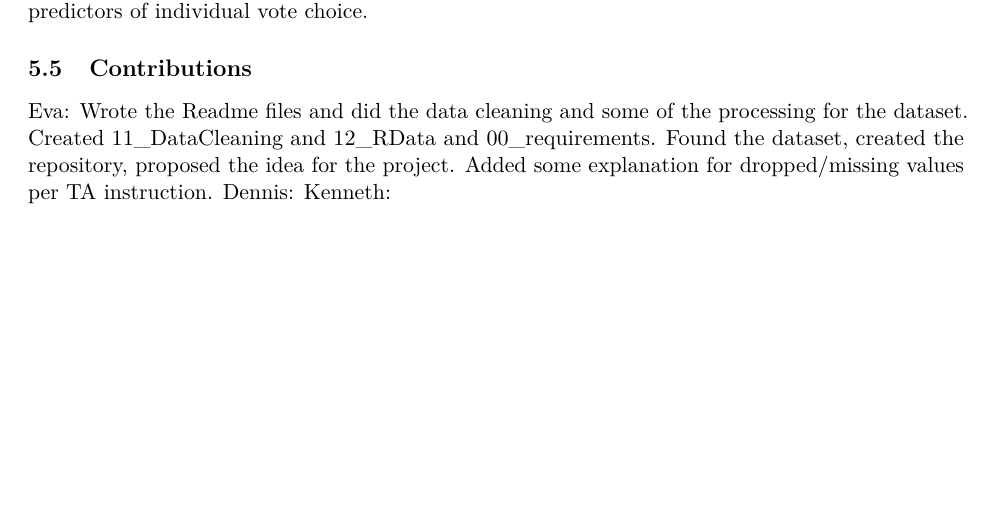
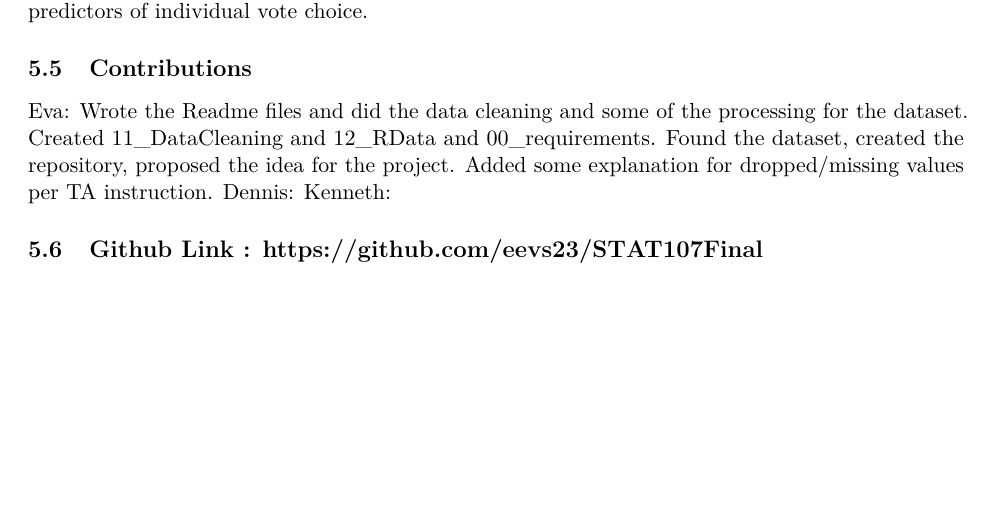
Before and after one commit to eevs23/STAT107Final, an R Markdown document (FinalReport.Rmd): part of page 6 of 6, cut so that both start at the same text. Rendered offline with R 4.5, knitr and Pandoc, then LaTeX, with nearby package versions; some code elsewhere in the file could not run offline.

Commit message:
Update FinalReport.Rmd
added github link

```diff
--- a/FinalReport.Rmd
+++ b/FinalReport.Rmd
@@ -196,3 +196,5 @@ We expect party identification to be by far the strongest predictor of vote. Amo
 Eva: Wrote the Readme files and did the data cleaning and some of the processing for the dataset. Created 11_DataCleaning and 12_RData and 00_requirements. Found the dataset, created the repository, proposed the idea for the project. Added some explanation for dropped/missing values per TA instruction.
 Dennis:
 Kenneth:
+
+## Github Link : https://github.com/eevs23/STAT107Final
```
